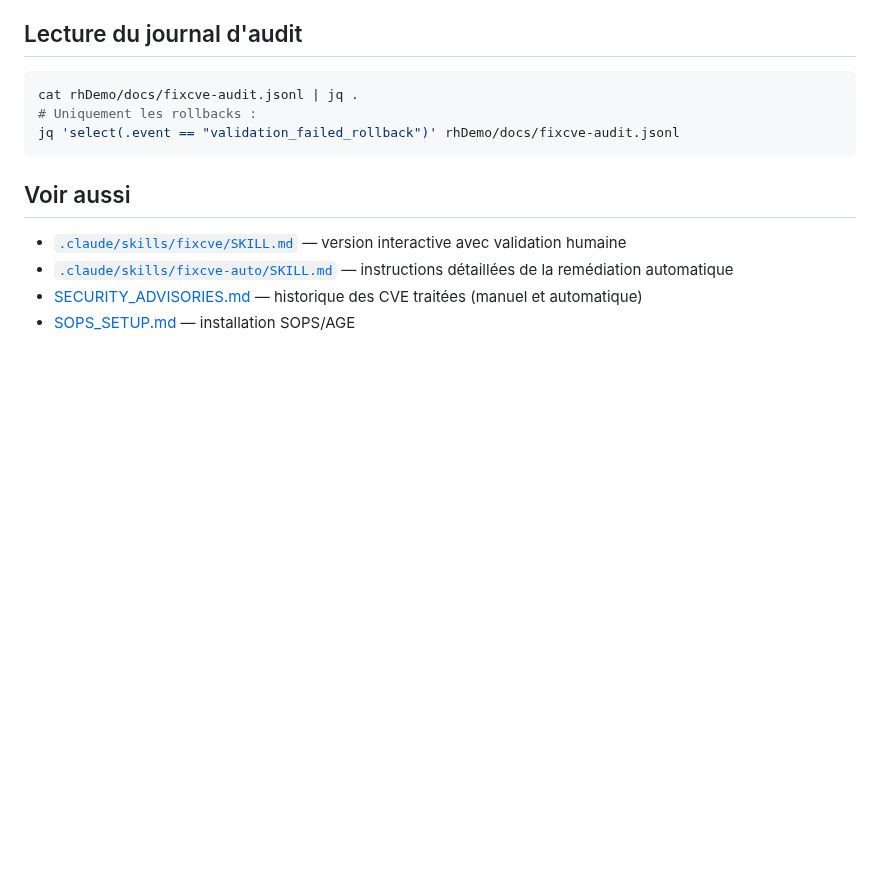
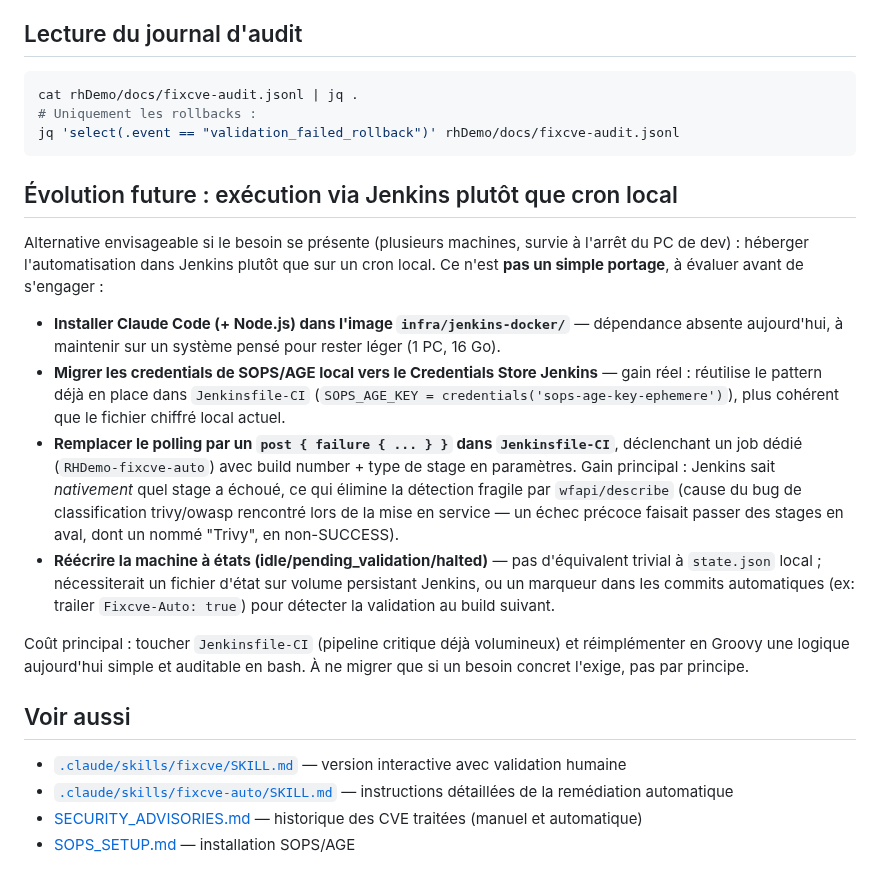
Before and after one commit to leuwen-lc/rhdemo, a Markdown page: rhDemo/docs/FIXCVE_AUTO.md, the part around the change. Drawn GitHub-style; blank space fills up the shorter version.

Commit message:
docs(security): documenter l'évolution possible vers une exécution Jenkins
Piste pour une évolution future de fixcve-auto (héberger sur Jenkins
plutôt que cron local) : gains attendus (détection de stage native,
credentials centralisés) et complexité (Jenkinsfile-CI à modifier,
machine à états à réimplémenter). Non planifié, à réévaluer si un
besoin concret se présente.

````diff
--- a/rhDemo/docs/FIXCVE_AUTO.md
+++ b/rhDemo/docs/FIXCVE_AUTO.md
@@ -163,6 +163,17 @@ cat rhDemo/docs/fixcve-audit.jsonl | jq .
 jq 'select(.event == "validation_failed_rollback")' rhDemo/docs/fixcve-audit.jsonl
 ```
 
+## Évolution future : exécution via Jenkins plutôt que cron local
+
+Alternative envisageable si le besoin se présente (plusieurs machines, survie à l'arrêt du PC de dev) : héberger l'automatisation dans Jenkins plutôt que sur un cron local. Ce n'est **pas un simple portage**, à évaluer avant de s'engager :
+
+- **Installer Claude Code (+ Node.js) dans l'image `infra/jenkins-docker/`** — dépendance absente aujourd'hui, à maintenir sur un système pensé pour rester léger (1 PC, 16 Go).
+- **Migrer les credentials de SOPS/AGE local vers le Credentials Store Jenkins** — gain réel : réutilise le pattern déjà en place dans `Jenkinsfile-CI` (`SOPS_AGE_KEY = credentials('sops-age-key-ephemere')`), plus cohérent que le fichier chiffré local actuel.
+- **Remplacer le polling par un `post { failure { ... } }` dans `Jenkinsfile-CI`**, déclenchant un job dédié (`RHDemo-fixcve-auto`) avec build number + type de stage en paramètres. Gain principal : Jenkins sait *nativement* quel stage a échoué, ce qui élimine la détection fragile par `wfapi/describe` (cause du bug de classification trivy/owasp rencontré lors de la mise en service — un échec précoce faisait passer des stages en aval, dont un nommé "Trivy", en non-SUCCESS).
+- **Réécrire la machine à états (idle/pending_validation/halted)** — pas d'équivalent trivial à `state.json` local ; nécessiterait un fichier d'état sur volume persistant Jenkins, ou un marqueur dans les commits automatiques (ex: trailer `Fixcve-Auto: true`) pour détecter la validation au build suivant.
+
+Coût principal : toucher `Jenkinsfile-CI` (pipeline critique déjà volumineux) et réimplémenter en Groovy une logique aujourd'hui simple et auditable en bash. À ne migrer que si un besoin concret l'exige, pas par principe.
+
 ## Voir aussi
 
 - [`.claude/skills/fixcve/SKILL.md`](../../.claude/skills/fixcve/SKILL.md) — version interactive avec validation humaine
````
